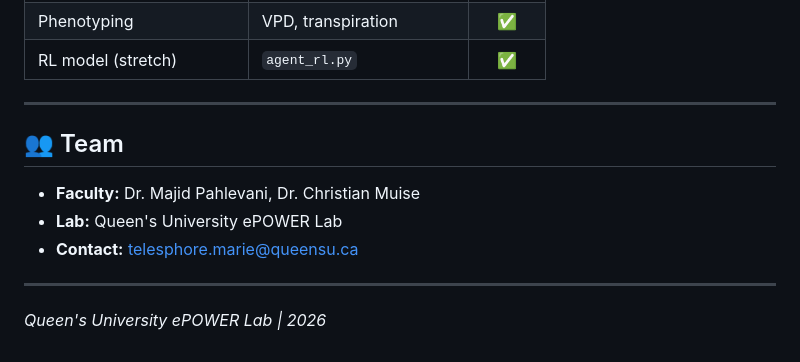
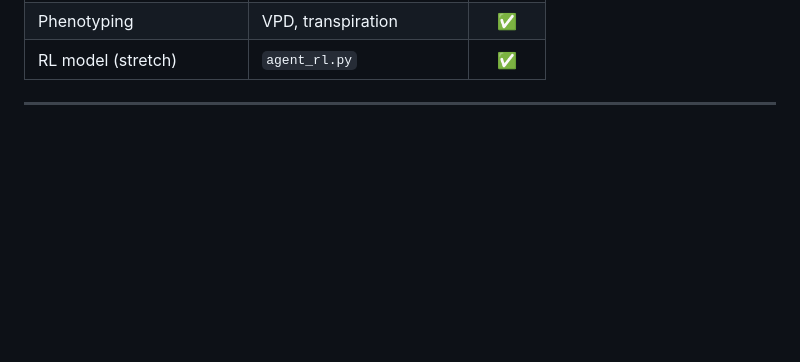
Before and after one commit to johnnietse/strawberry-farm, a Markdown page: README.md, the part around the change. Drawn GitHub-style; blank space fills up the shorter version.

Commit message:
docs: Update README

```diff
--- a/README.md
+++ b/README.md
@@ -416,13 +416,3 @@ mosquitto_pub -h localhost -t "gos/node/test01/telemetry" \
 | RL model (stretch) | `agent_rl.py` | ✅ |
 
 ---
-
-## 👥 Team
-
-- **Faculty:** Dr. Majid Pahlevani, Dr. Christian Muise
-- **Lab:** Queen's University ePOWER Lab
-- **Contact:** telesphore.marie@queensu.ca
-
----
-
-*Queen's University ePOWER Lab | 2026*
```
